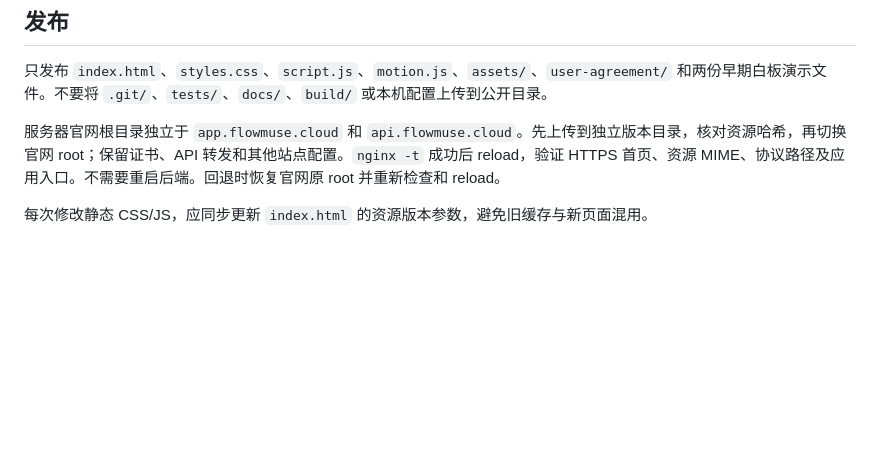
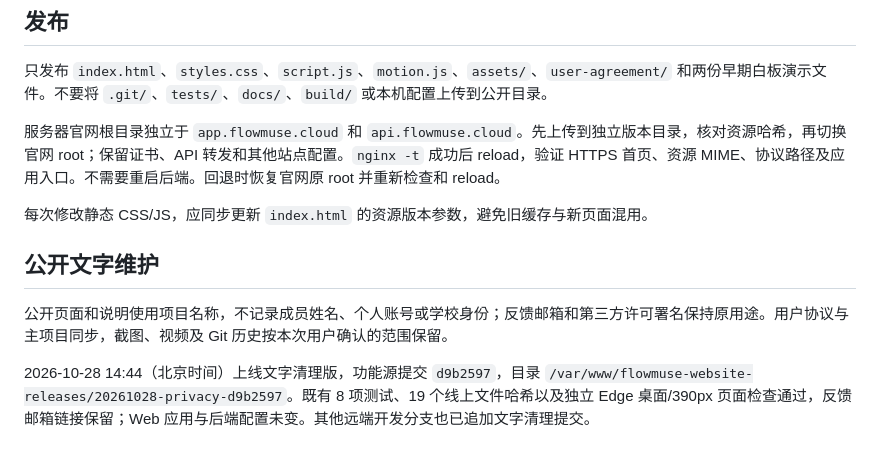
Before and after one commit to qinyre/flowmuse-website, a Markdown page: README.md, the part around the change. Rendered like a GitHub page; blank space fills up the shorter version.

Commit message:
docs:记录官网公开文字维护与发布验证

```diff
--- a/README.md
+++ b/README.md
@@ -58,3 +58,9 @@ docs/                     本次更新范围、素材与发布记录
 服务器官网根目录独立于 `app.flowmuse.cloud` 和 `api.flowmuse.cloud`。先上传到独立版本目录，核对资源哈希，再切换官网 root；保留证书、API 转发和其他站点配置。`nginx -t` 成功后 reload，验证 HTTPS 首页、资源 MIME、协议路径及应用入口。不需要重启后端。回退时恢复官网原 root 并重新检查和 reload。
 
 每次修改静态 CSS/JS，应同步更新 `index.html` 的资源版本参数，避免旧缓存与新页面混用。
+
+## 公开文字维护
+
+公开页面和说明使用项目名称，不记录成员姓名、个人账号或学校身份；反馈邮箱和第三方许可署名保持原用途。用户协议与主项目同步，截图、视频及 Git 历史按本次用户确认的范围保留。
+
+2026-10-28 14:44（北京时间）上线文字清理版，功能源提交 `d9b2597`，目录 `/var/www/flowmuse-website-releases/20261028-privacy-d9b2597`。既有 8 项测试、19 个线上文件哈希以及独立 Edge 桌面/390px 页面检查通过，反馈邮箱链接保留；Web 应用与后端配置未变。其他远端开发分支也已追加文字清理提交。
```
